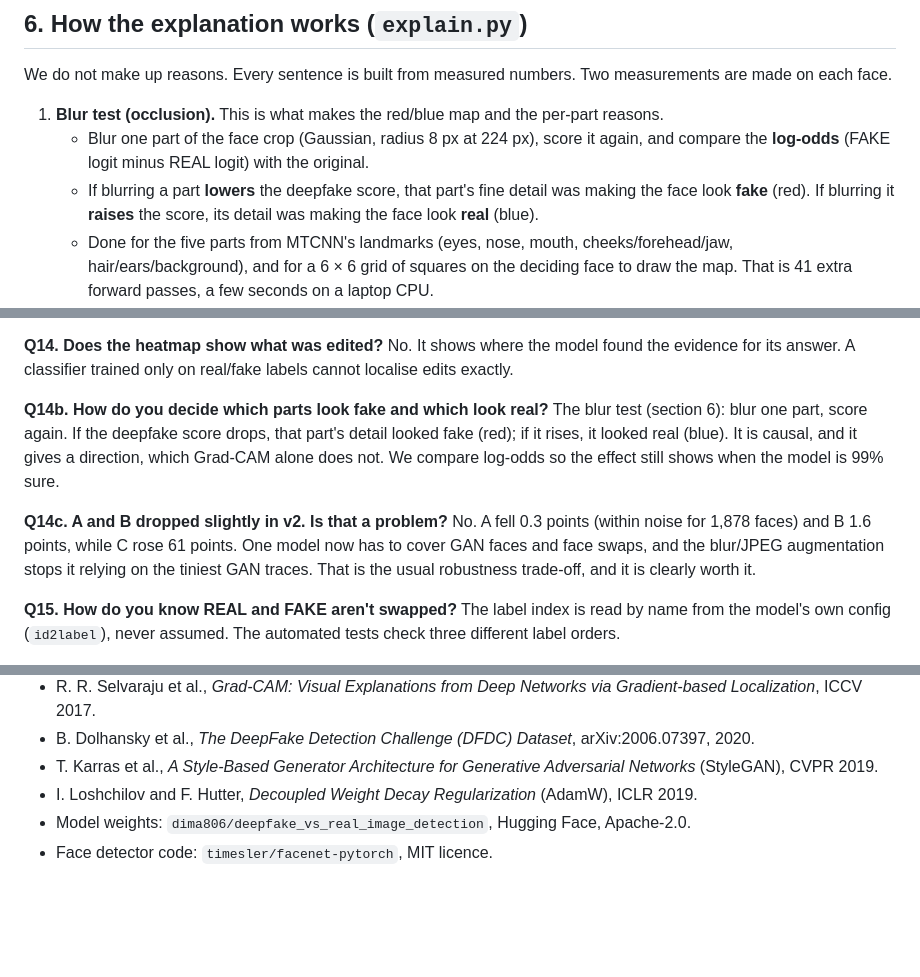
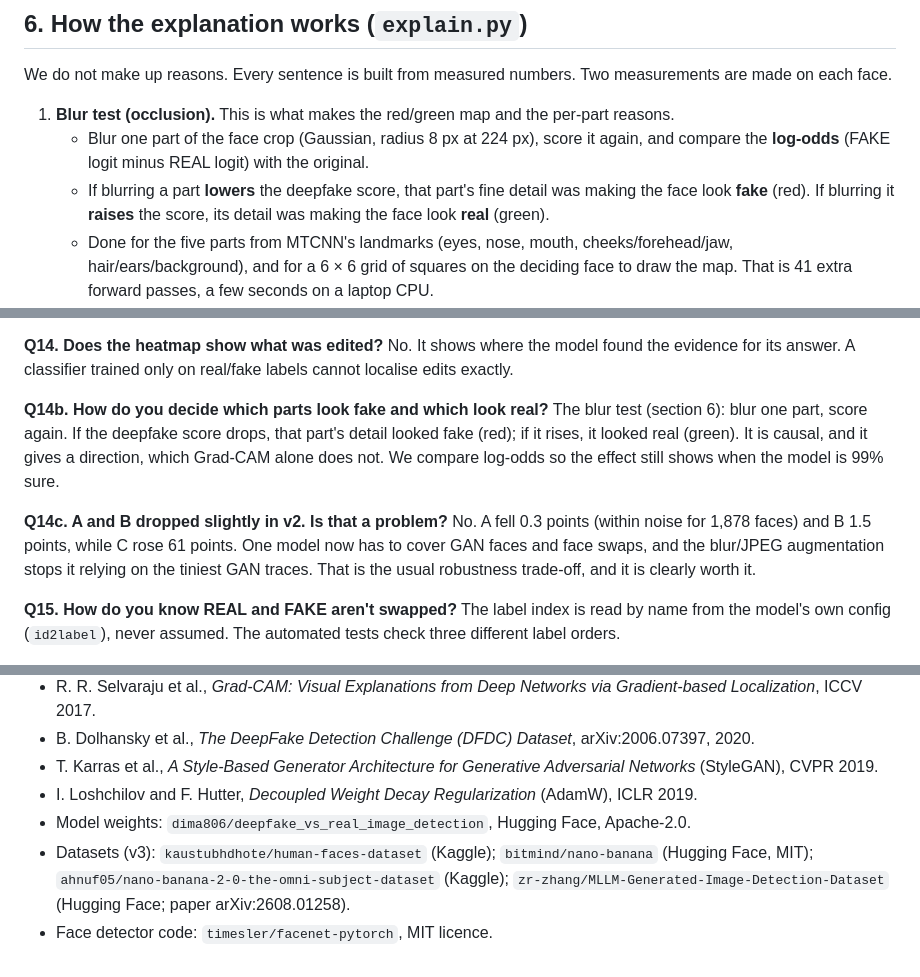
Before and after one commit to vidush-islockedin/DeepFake-detection, a Markdown page: DECISIONS.md, 3 parts joined by grey strips. Rendered like a GitHub page; blank space fills up the shorter version.

```diff
--- a/DECISIONS.md
+++ b/DECISIONS.md
@@ -213,9 +219,9 @@ Note: v1's C test used one frame from all 382 videos (C was unseen). v2 trains o
 
 We do not make up reasons. Every sentence is built from measured numbers. Two measurements are made on each face.
 
-1. **Blur test (occlusion).** This is what makes the red/blue map and the per-part reasons.
+1. **Blur test (occlusion).** This is what makes the red/green map and the per-part reasons.
    - Blur one part of the face crop (Gaussian, radius 8 px at 224 px), score it again, and compare the **log-odds** (FAKE logit minus REAL logit) with the original.
-   - If blurring a part **lowers** the deepfake score, that part's fine detail was making the face look **fake** (red). If blurring it **raises** the score, its detail was making the face look **real** (blue).
+   - If blurring a part **lowers** the deepfake score, that part's fine detail was making the face look **fake** (red). If blurring it **raises** the score, its detail was making the face look **real** (green).
    - Done for the five parts from MTCNN's landmarks (eyes, nose, mouth, cheeks/forehead/jaw, hair/ears/background), and for a 6 × 6 grid of squares on the deciding face to draw the map. That is 41 extra forward passes, a few seconds on a laptop CPU.
    - Why this method: it is **causal** (it is what the model actually does when the detail is gone) and it gives a **direction** (fake or real) for every part, which Grad-CAM on its own does not.
    - Log-odds, not probability, because when the model is 99% sure, probabilities barely move even when a part matters a lot.
@@ -297,10 +303,10 @@ See section 6. We use the gradient of the verdict score with respect to the patc
 No. It shows where the model found the evidence for its answer. A classifier trained only on real/fake labels cannot localise edits exactly.
 
 **Q14b. How do you decide which parts look fake and which look real?**
-The blur test (section 6): blur one part, score again. If the deepfake score drops, that part's detail looked fake (red); if it rises, it looked real (blue). It is causal, and it gives a direction, which Grad-CAM alone does not. We compare log-odds so the effect still shows when the model is 99% sure.
+The blur test (section 6): blur one part, score again. If the deepfake score drops, that part's detail looked fake (red); if it rises, it looked real (green). It is causal, and it gives a direction, which Grad-CAM alone does not. We compare log-odds so the effect still shows when the model is 99% sure.
 
 **Q14c. A and B dropped slightly in v2. Is that a problem?**
-No. A fell 0.3 points (within noise for 1,878 faces) and B 1.6 points, while C rose 61 points. One model now has to cover GAN faces and face swaps, and the blur/JPEG augmentation stops it relying on the tiniest GAN traces. That is the usual robustness trade-off, and it is clearly worth it.
+No. A fell 0.3 points (within noise for 1,878 faces) and B 1.5 points, while C rose 61 points. One model now has to cover GAN faces and face swaps, and the blur/JPEG augmentation stops it relying on the tiniest GAN traces. That is the usual robustness trade-off, and it is clearly worth it.
 
 **Q15. How do you know REAL and FAKE aren't swapped?**
 The label index is read by name from the model's own config (`id2label`), never assumed. The automated tests check three different label orders.
@@ -343,4 +372,7 @@ No. It is an assistive tool with known blind spots, and it can be fooled on purp
 - T. Karras et al., *A Style-Based Generator Architecture for Generative Adversarial Networks* (StyleGAN), CVPR 2019.
 - I. Loshchilov and F. Hutter, *Decoupled Weight Decay Regularization* (AdamW), ICLR 2019.
 - Model weights: `dima806/deepfake_vs_real_image_detection`, Hugging Face, Apache-2.0.
+- Datasets (v3): `kaustubhdhote/human-faces-dataset` (Kaggle); `bitmind/nano-banana` (Hugging Face, MIT);
+  `ahnuf05/nano-banana-2-0-the-omni-subject-dataset` (Kaggle); `zr-zhang/MLLM-Generated-Image-Detection-Dataset`
+  (Hugging Face; paper arXiv:2608.01258).
 - Face detector code: `timesler/facenet-pytorch`, MIT licence.
```
Also changed, not shown: other parts of DECISIONS.md (+36 -7 lines), EXPLAINER.md (added, +185 -0 lines), README.md (+1 -1 lines).
